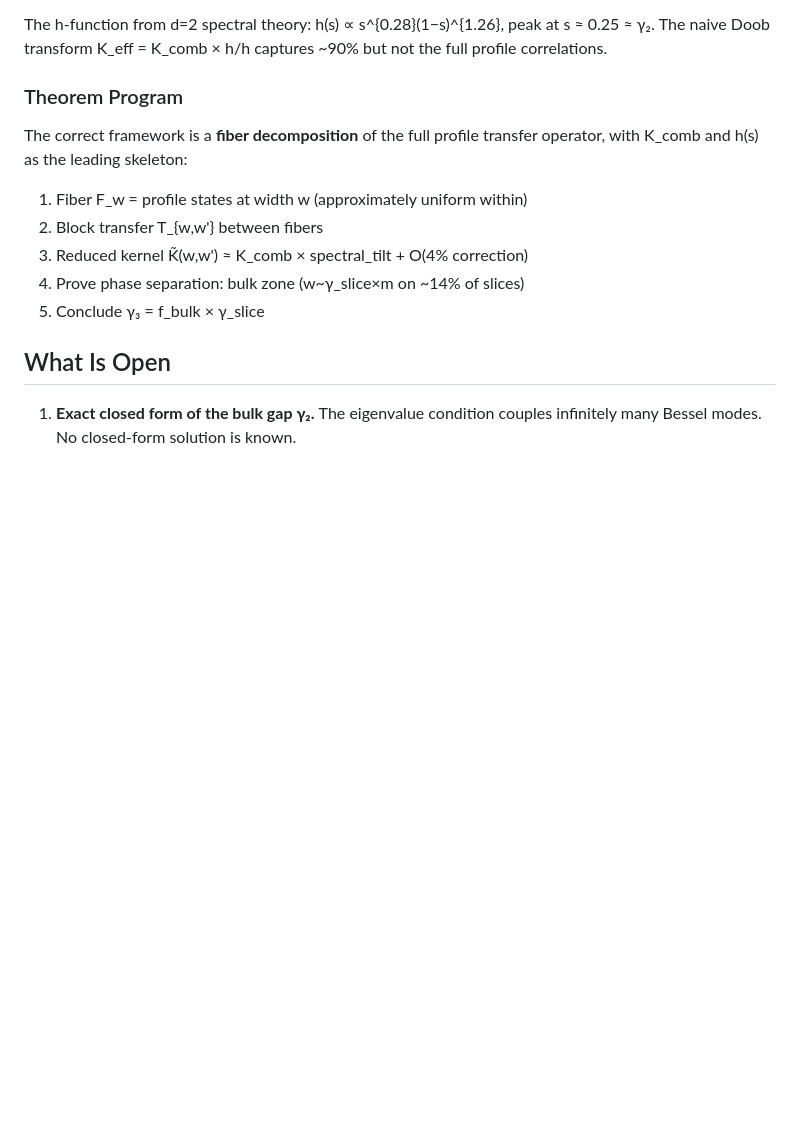
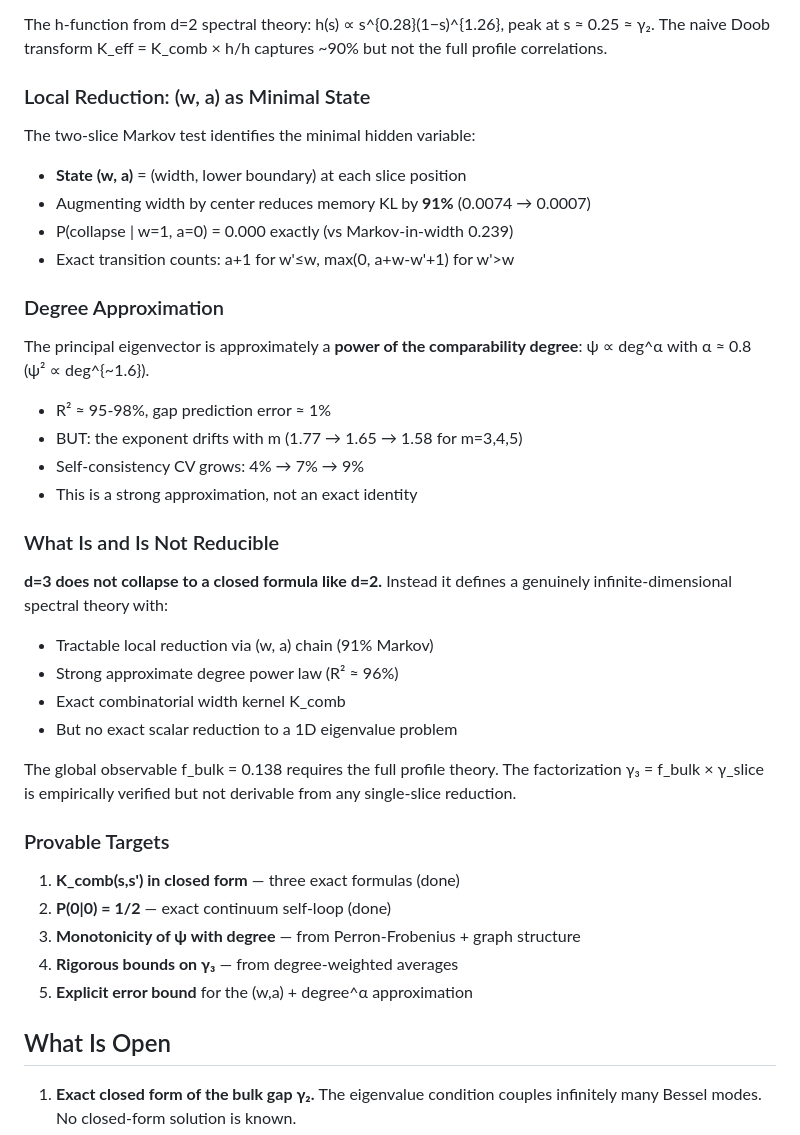
Before and after one commit to tomdif/causal-algebraic-geometry-lean, a Markdown page: THEORY.md, the part around the change. Rendered like a GitHub page; blank space fills up the shorter version.

Commit message:
Final d=3 assessment: structurally understood, not closed-form reducible
The d=3 spectral theory has:
- Exact K_comb kernel and P(0|0) = 1/2
- (w,a) as minimal local state (91% Markov)
- Degree power law ψ ∝ deg^{~0.8} (R²≈96%, but exponent drifts)
- γ₃ = f_bulk × γ_slice = 0.138 × 0.254 (empirical factorization)

But does NOT reduce to a closed formula:
- Degree law is approximate (β drifts, CV grows with m)
- f_bulk requires full profile theory
- No single-slice reduction reproduces the global observables

This is a genuine infinite-dimensional spectral theory, not
collapsible to a 1D problem like d=2.

Provable targets: monotonicity of ψ with degree, rigorous γ₃
bounds, explicit error for the (w,a) + degree approximation.

```diff
--- a/THEORY.md
+++ b/THEORY.md
@@ -296,15 +296,43 @@ The h-function from d=2 spectral theory: h(s) ∝ s^{0.28}(1−s)^{1.26},
 peak at s ≈ 0.25 ≈ γ₂. The naive Doob transform K_eff = K_comb × h/h
 captures ~90% but not the full profile correlations.
 
-### Theorem Program
+### Local Reduction: (w, a) as Minimal State
 
-The correct framework is a **fiber decomposition** of the full profile
-transfer operator, with K_comb and h(s) as the leading skeleton:
-1. Fiber F_w = profile states at width w (approximately uniform within)
-2. Block transfer T_{w,w'} between fibers
-3. Reduced kernel K̃(w,w') ≈ K_comb × spectral_tilt + O(4% correction)
-4. Prove phase separation: bulk zone (w~γ_slice×m on ~14% of slices)
-5. Conclude γ₃ = f_bulk × γ_slice
+The two-slice Markov test identifies the minimal hidden variable:
+- **State (w, a)** = (width, lower boundary) at each slice position
+- Augmenting width by center reduces memory KL by **91%** (0.0074 → 0.0007)
+- P(collapse | w=1, a=0) = 0.000 exactly (vs Markov-in-width 0.239)
+- Exact transition counts: a+1 for w'≤w, max(0, a+w-w'+1) for w'>w
+
+### Degree Approximation
+
+The principal eigenvector is approximately a **power of the comparability
+degree**: ψ ∝ deg^α with α ≈ 0.8 (ψ² ∝ deg^{~1.6}).
+- R² ≈ 95-98%, gap prediction error ≈ 1%
+- BUT: the exponent drifts with m (1.77 → 1.65 → 1.58 for m=3,4,5)
+- Self-consistency CV grows: 4% → 7% → 9%
+- This is a strong approximation, not an exact identity
+
+### What Is and Is Not Reducible
+
+**d=3 does not collapse to a closed formula like d=2.** Instead it defines
+a genuinely infinite-dimensional spectral theory with:
+- Tractable local reduction via (w, a) chain (91% Markov)
+- Strong approximate degree power law (R² ≈ 96%)
+- Exact combinatorial width kernel K_comb
+- But no exact scalar reduction to a 1D eigenvalue problem
+
+The global observable f_bulk = 0.138 requires the full profile theory.
+The factorization γ₃ = f_bulk × γ_slice is empirically verified but
+not derivable from any single-slice reduction.
+
+### Provable Targets
+
+1. **K_comb(s,s') in closed form** — three exact formulas (done)
+2. **P(0|0) = 1/2** — exact continuum self-loop (done)
+3. **Monotonicity of ψ with degree** — from Perron-Frobenius + graph structure
+4. **Rigorous bounds on γ₃** — from degree-weighted averages
+5. **Explicit error bound** for the (w,a) + degree^α approximation
 
 ## What Is Open
 
```
